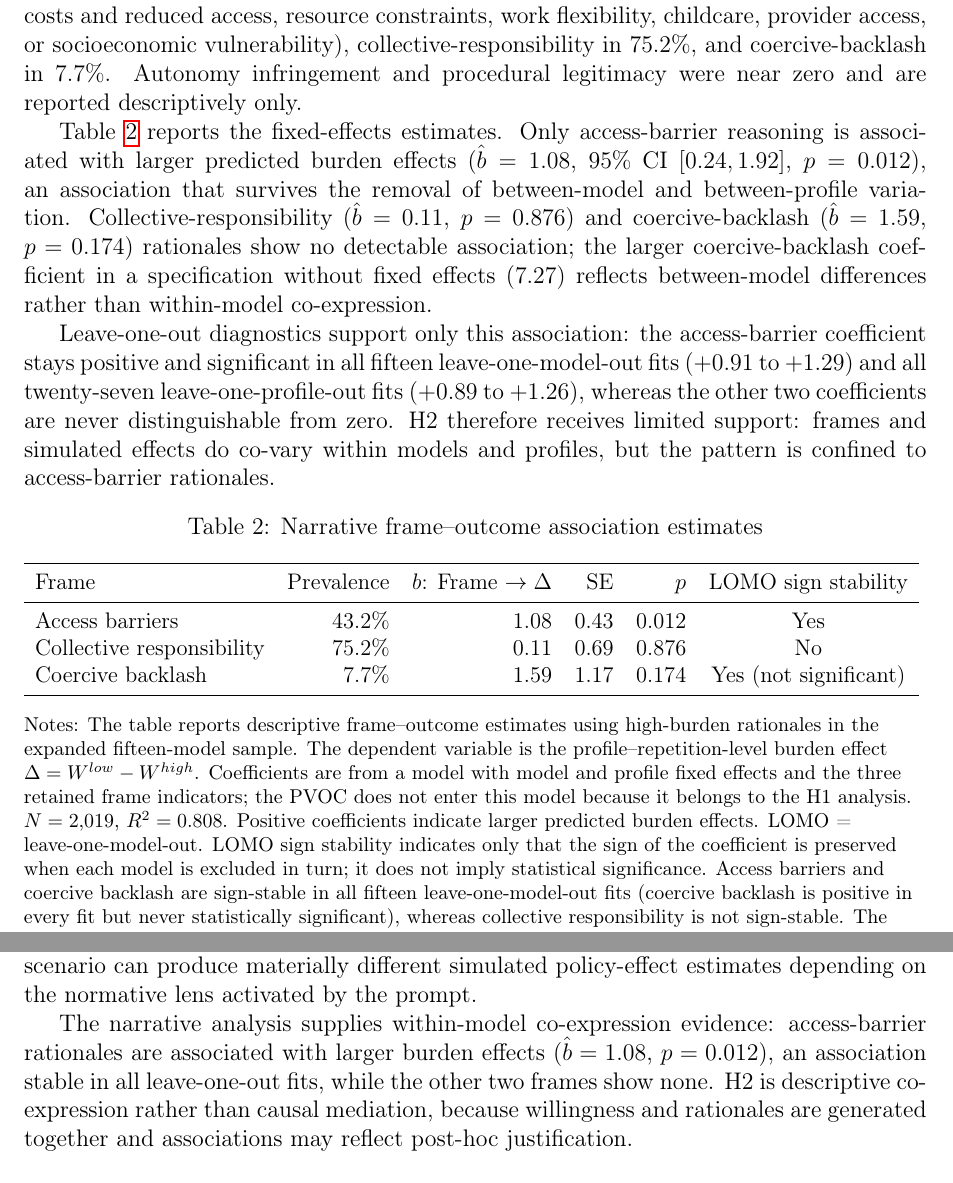
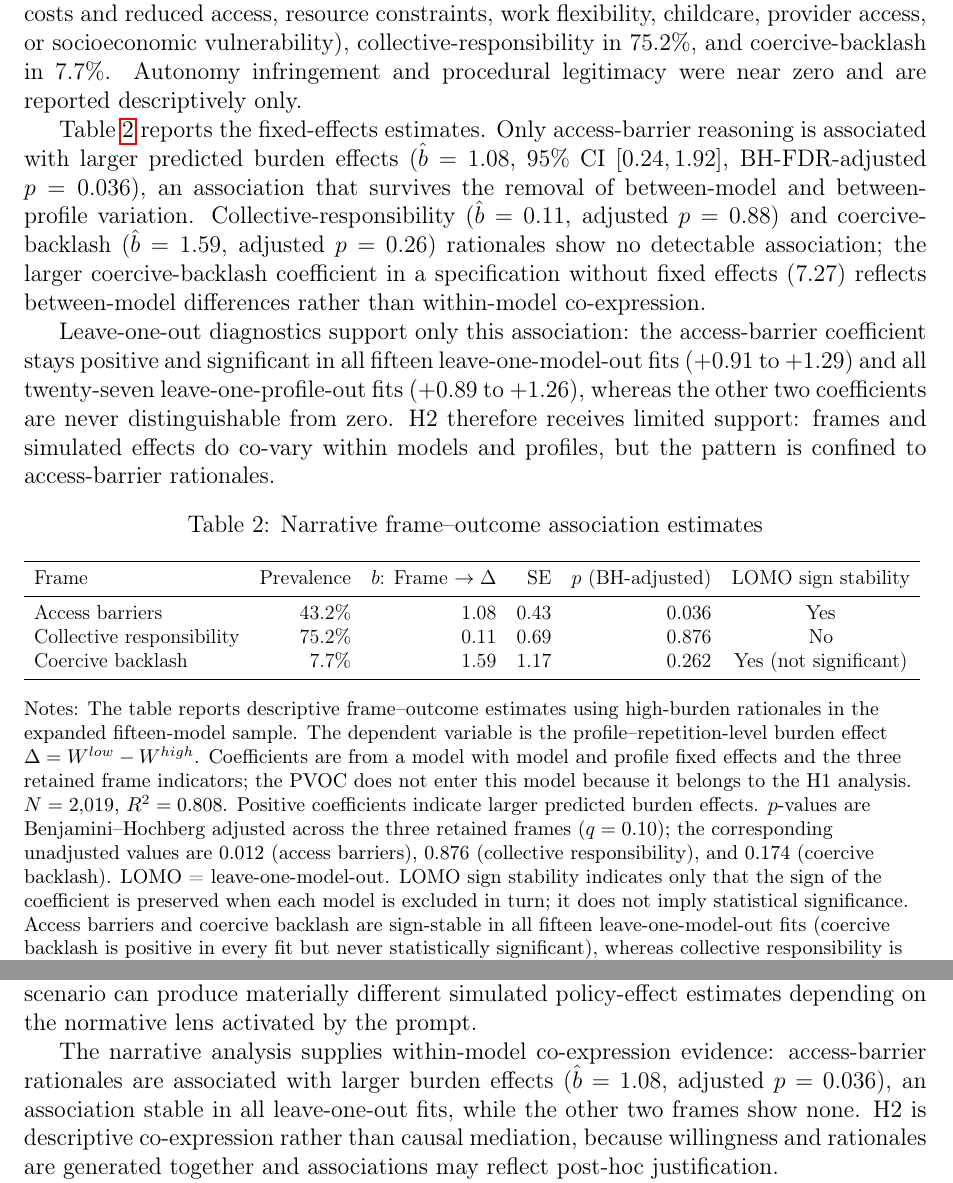
Before and after one commit to yichao2022/value-sensitivity-llm-audit, a LaTeX paper (main.tex): two parts of pages 12 and 14 of 46, joined at a grey line, cut so that both start at the same text. Compiled offline with pdfLaTeX.

Commit message:
H2 p-values: report Benjamini-Hochberg adjusted values in Table 2, results, discussion and abstract; label the column and list unadjusted values in the table note

```diff
--- a/main.tex
+++ b/main.tex
@@ -302,7 +302,7 @@ H2 asks whether interpretive frames in model rationales co-vary with predicted b
 
 Three of the five frames varied meaningfully in the high-burden rationales: access-barrier reasoning in 43.2\% (after recoding to require an explicit link between procedural costs and reduced access, resource constraints, work flexibility, childcare, provider access, or socioeconomic vulnerability), collective-responsibility in 75.2\%, and coercive-backlash in 7.7\%. Autonomy infringement and procedural legitimacy were near zero and are reported descriptively only.
 
-Table~\ref{tab:h2_frame_decomposition} reports the fixed-effects estimates. Only access-barrier reasoning is associated with larger predicted burden effects (\(\hat{b}=1.08\), 95\% CI \([0.24, 1.92]\), \(p=0.012\)), an association that survives the removal of between-model and between-profile variation. Collective-responsibility (\(\hat{b}=0.11\), \(p=0.876\)) and coercive-backlash (\(\hat{b}=1.59\), \(p=0.174\)) rationales show no detectable association; the larger coercive-backlash coefficient in a specification without fixed effects (7.27) reflects between-model differences rather than within-model co-expression.
+Table~\ref{tab:h2_frame_decomposition} reports the fixed-effects estimates. Only access-barrier reasoning is associated with larger predicted burden effects (\(\hat{b}=1.08\), 95\% CI \([0.24, 1.92]\), BH-FDR-adjusted \(p=0.036\)), an association that survives the removal of between-model and between-profile variation. Collective-responsibility (\(\hat{b}=0.11\), adjusted \(p=0.88\)) and coercive-backlash (\(\hat{b}=1.59\), adjusted \(p=0.26\)) rationales show no detectable association; the larger coercive-backlash coefficient in a specification without fixed effects (7.27) reflects between-model differences rather than within-model co-expression.
 
 Leave-one-out diagnostics support only this association: the access-barrier coefficient stays positive and significant in all fifteen leave-one-model-out fits ($+0.91$ to $+1.29$) and all twenty-seven leave-one-profile-out fits ($+0.89$ to $+1.26$), whereas the other two coefficients are never distinguishable from zero. H2 therefore receives limited support: frames and simulated effects do co-vary within models and profiles, but the pattern is confined to access-barrier rationales.
 
@@ -313,16 +313,16 @@ Leave-one-out diagnostics support only this association: the access-barrier coef
 \resizebox{\textwidth}{!}{%
 \begin{tabular}{lrrrrc}
 \toprule
-Frame & Prevalence & \(b\): Frame \(\rightarrow \Delta\) & SE & \(p\) & LOMO sign stability \\
+Frame & Prevalence & \(b\): Frame \(\rightarrow \Delta\) & SE & \(p\) (BH-adjusted) & LOMO sign stability \\
 \midrule
-Access barriers & 43.2\% & 1.08 & 0.43 & 0.012 & Yes \\
+Access barriers & 43.2\% & 1.08 & 0.43 & 0.036 & Yes \\
 Collective responsibility & 75.2\% & 0.11 & 0.69 & 0.876 & No \\
-Coercive backlash & 7.7\% & 1.59 & 1.17 & 0.174 & Yes (not significant) \\
+Coercive backlash & 7.7\% & 1.59 & 1.17 & 0.262 & Yes (not significant) \\
 \bottomrule
 \end{tabular}
 }
 \begin{flushleft}
-\footnotesize Notes: The table reports descriptive frame--outcome estimates using high-burden rationales in the expanded fifteen-model sample. The dependent variable is the profile--repetition-level burden effect \(\Delta = W^{low} - W^{high}\). Coefficients are from a model with model and profile fixed effects and the three retained frame indicators; the PVOC does not enter this model because it belongs to the H1 analysis. \(N=2{,}019\), \(R^2=0.808\). Positive coefficients indicate larger predicted burden effects. LOMO = leave-one-model-out. LOMO sign stability indicates only that the sign of the coefficient is preserved when each model is excluded in turn; it does not imply statistical significance. Access barriers and coercive backlash are sign-stable in all fifteen leave-one-model-out fits (coercive backlash is positive in every fit but never statistically significant), whereas collective responsibility is not sign-stable. The table emphasizes frame--outcome associations rather than formal mediation. PVOC-to-frame paths and \(a \times b\) products are not interpreted as causal mediation estimates because PVOC varies only at the model level and is not experimentally assigned. For comparison, a specification without fixed effects that instead includes the PVOC covariate yields larger frame coefficients (access barriers 2.36, collective responsibility 0.69, coercive backlash 7.27); the gap indicates that the coercive-backlash association in that specification reflects between-model baseline differences rather than within-model co-expression.
+\footnotesize Notes: The table reports descriptive frame--outcome estimates using high-burden rationales in the expanded fifteen-model sample. The dependent variable is the profile--repetition-level burden effect \(\Delta = W^{low} - W^{high}\). Coefficients are from a model with model and profile fixed effects and the three retained frame indicators; the PVOC does not enter this model because it belongs to the H1 analysis. \(N=2{,}019\), \(R^2=0.808\). Positive coefficients indicate larger predicted burden effects. \(p\)-values are Benjamini--Hochberg adjusted across the three retained frames (\(q=0.10\)); the corresponding unadjusted values are 0.012 (access barriers), 0.876 (collective responsibility), and 0.174 (coercive backlash). LOMO = leave-one-model-out. LOMO sign stability indicates only that the sign of the coefficient is preserved when each model is excluded in turn; it does not imply statistical significance. Access barriers and coercive backlash are sign-stable in all fifteen leave-one-model-out fits (coercive backlash is positive in every fit but never statistically significant), whereas collective responsibility is not sign-stable. The table emphasizes frame--outcome associations rather than formal mediation. PVOC-to-frame paths and \(a \times b\) products are not interpreted as causal mediation estimates because PVOC varies only at the model level and is not experimentally assigned. For comparison, a specification without fixed effects that instead includes the PVOC covariate yields larger frame coefficients (access barriers 2.36, collective responsibility 0.69, coercive backlash 7.27); the gap indicates that the coercive-backlash association in that specification reflects between-model baseline differences rather than within-model co-expression.
 \end{flushleft}
 \end{table}
 
@@ -362,7 +362,7 @@ This study develops and evaluates a three-level diagnostic framework for auditin
 Taken together, the three diagnostics establish that LLM-assisted policy simulation is normatively frame-sensitive. The same model, same synthetic profiles, and same policy scenario can produce materially different simulated policy-effect estimates depending on the normative lens activated by the prompt.
 
 
-The narrative analysis supplies within-model co-expression evidence: access-barrier rationales are associated with larger burden effects ($\hat{b}=1.08$, $p=0.012$), an association stable in all leave-one-out fits, while the other two frames show none. H2 is descriptive co-expression rather than causal mediation, because willingness and rationales are generated together and associations may reflect post-hoc justification.
+The narrative analysis supplies within-model co-expression evidence: access-barrier rationales are associated with larger burden effects ($\hat{b}=1.08$, adjusted $p=0.036$), an association stable in all leave-one-out fits, while the other two frames show none. H2 is descriptive co-expression rather than causal mediation, because willingness and rationales are generated together and associations may reflect post-hoc justification.
 
 The strongest evidence comes from the within-model manipulation. In the four-model subset, the collective-obligation frame reduced simulated burden effects in all four models and the autonomy and equity/access frames increased them in three of four (Qwen3.7 Plus reversed sign on autonomy and showed no equity effect). What is manipulated is the assigned prompt clause, so the estimate is its causal effect on simulated effects---a swing of up to 20 points on a 0--100 scale---and the direction of that sensitivity is itself model-specific.
 
```
Also changed, not shown: supplementary.tex (+1 -1 lines), main.pdf, supplementary.pdf, main.tex (2 more changed lines).
